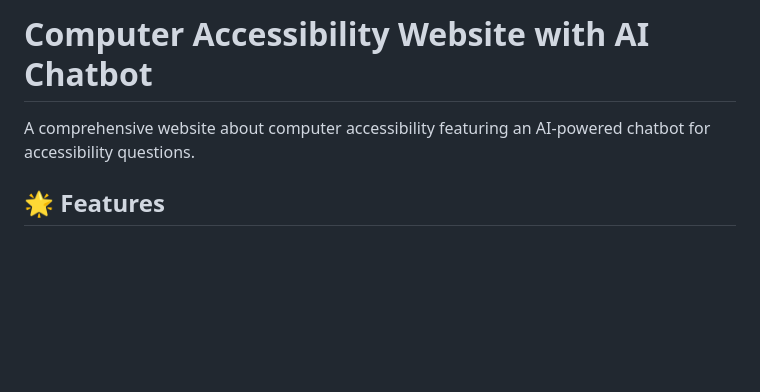
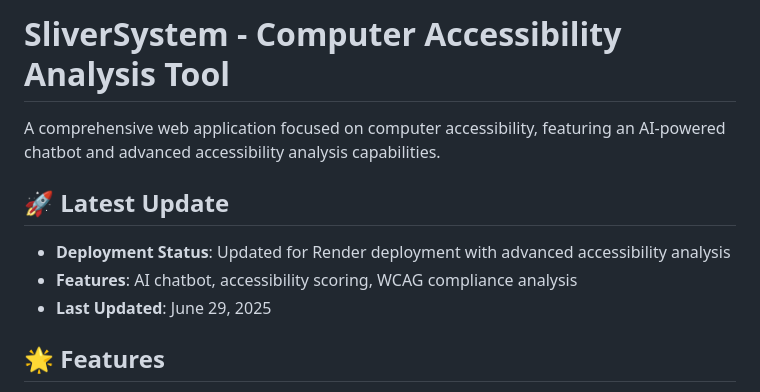
Before and after one commit to rihitgandhi/SliverSystem, a Markdown page: README.md, the part around the change. Rendered like a GitHub page; blank space fills up the shorter version.

Commit message:
Update README and trigger Render redeployment with latest accessibility analysis features

```diff
--- a/README.md
+++ b/README.md
@@ -1,6 +1,11 @@
-# Computer Accessibility Website with AI Chatbot
+# SliverSystem - Computer Accessibility Analysis Tool
 
-A comprehensive website about computer accessibility featuring an AI-powered chatbot for accessibility questions.
+A comprehensive web application focused on computer accessibility, featuring an AI-powered chatbot and advanced accessibility analysis capabilities.
+
+## 🚀 Latest Update
+- **Deployment Status**: Updated for Render deployment with advanced accessibility analysis
+- **Features**: AI chatbot, accessibility scoring, WCAG compliance analysis
+- **Last Updated**: June 29, 2025
 
 ## 🌟 Features
 
```
